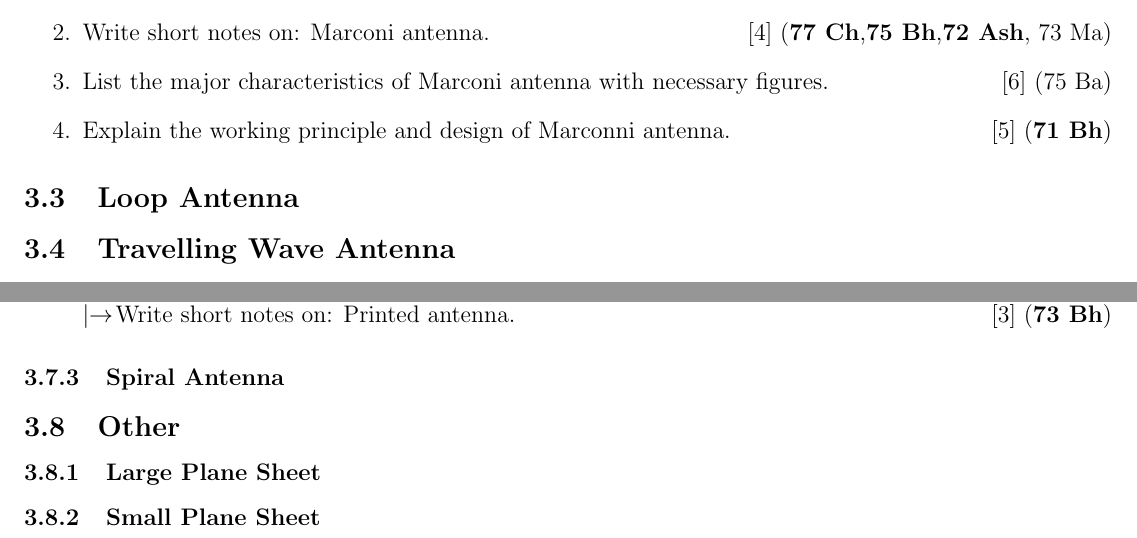
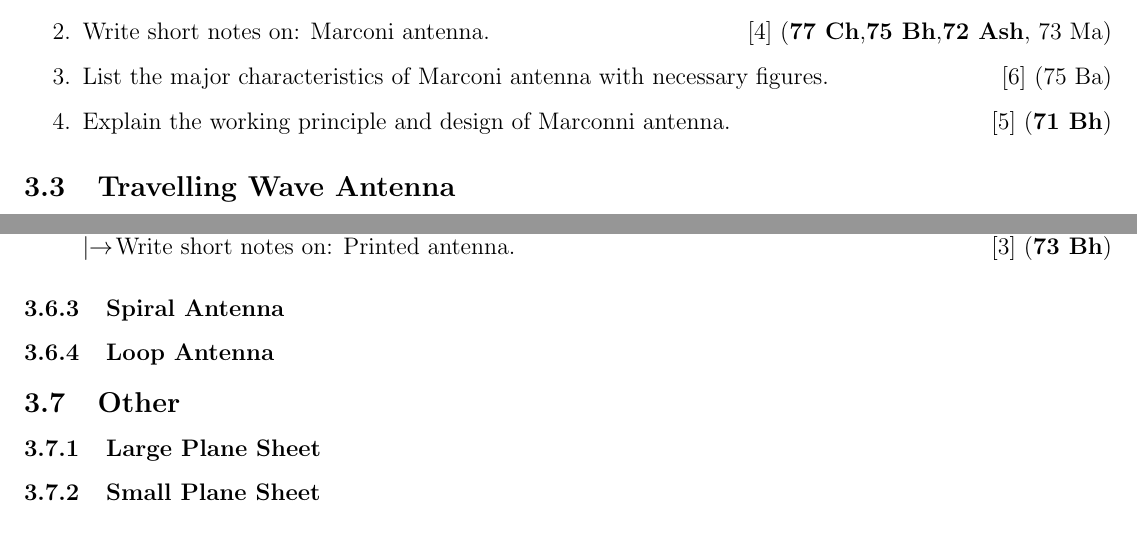
Before and after one commit to waraunika/PYQ-6th-sem, a LaTeX document (PaA/PA.tex): two parts of pages 8 and 11 of 19, joined at a grey line, cut so that both start at the same text. Compiled offline with pdfLaTeX.

Commit message:
Minor updates

```diff
--- a/PaA/PA.tex
+++ b/PaA/PA.tex
@@ -264,8 +264,6 @@
         \item Explain the working principle and design of Marconni antenna. \hfill [5] (\bo{71 Bh})
       \end{enumerate}
 
-  \subsection{Loop Antenna}
-
   \subsection{Travelling Wave Antenna}
     \begin{enumerate}
       \item What is travelling wave antenna? \hfill [1] (71 Ma) [2] (72 Ma)
@@ -423,6 +421,8 @@
           \lb Write short notes on: Printed antenna. \hfill [3] (\bo{73 Bh})
       \end{enumerate}
     \subsubsection{Spiral Antenna}
+
+    \subsubsection{Loop Antenna}
 
   \subsection{Other}
     \subsubsection{Large Plane Sheet}
```
Also changed, not shown: PaA/PA.pdf.
